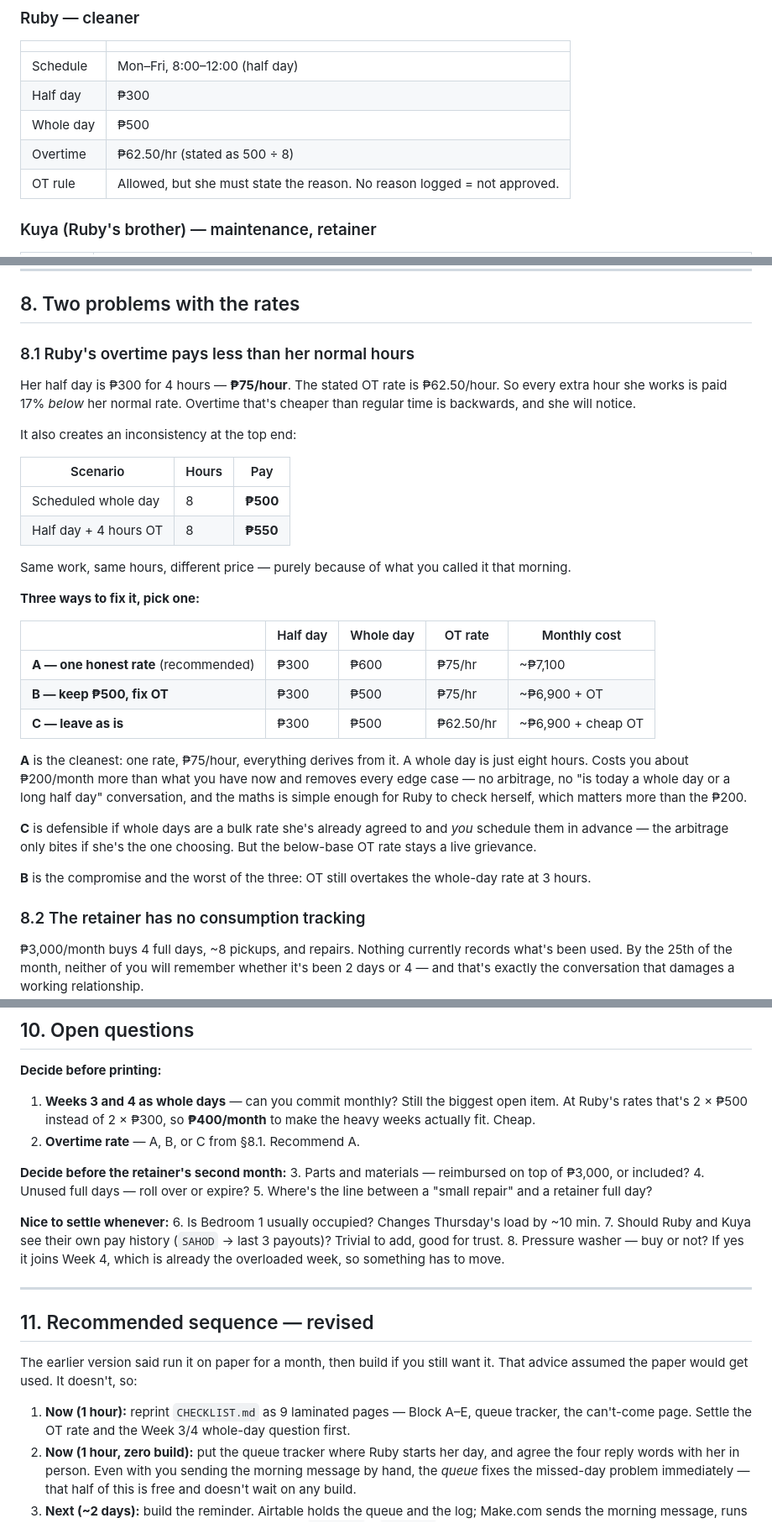
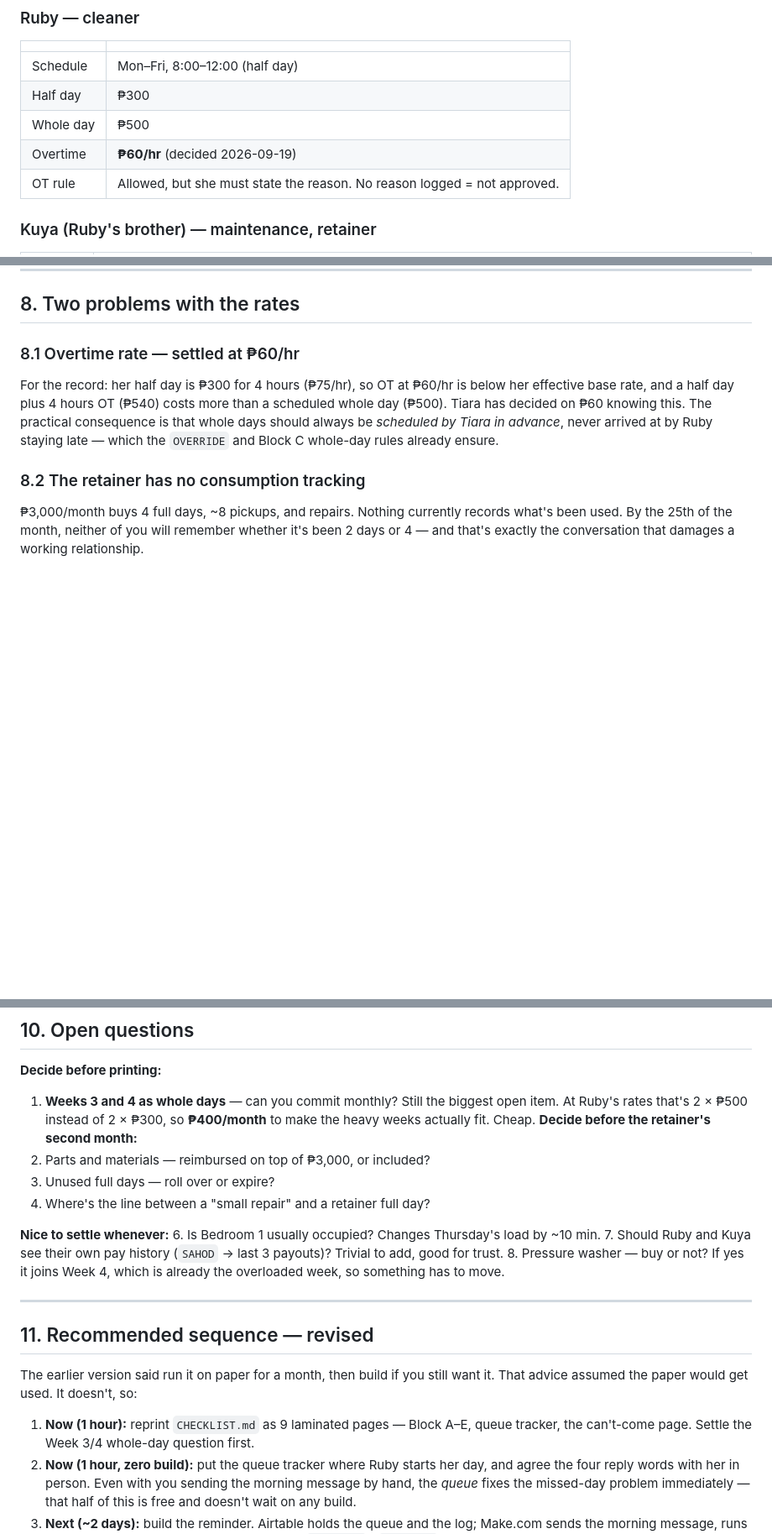
Before and after one commit to tiarara/logos, a Markdown page: household/SCOPE.md, 3 parts joined by grey strips. Shown at 84% size. GitHub-like rendering; blank space fills up the shorter version.

Commit message:
Record overtime rate as ₱60/hr
Co-Authored-By: Claude Fable 5.1 <noreply@anthropic.com>
Claude-Session: https://claude.ai/code/session_01VHqNTRPu8hM8fVgaiwkEp3

```diff
--- a/household/SCOPE.md
+++ b/household/SCOPE.md
@@ -159,7 +159,7 @@ A Facebook Page can only message someone freely within 24 hours of *their* last
 | Schedule | Mon–Fri, 8:00–12:00 (half day) |
 | Half day | ₱300 |
 | Whole day | ₱500 |
-| Overtime | ₱62.50/hr (stated as 500 ÷ 8) |
+| Overtime | **₱60/hr** (decided 2026-09-19) |
 | OT rule | Allowed, but she must state the reason. No reason logged = not approved. |
 
 ### Kuya (Ruby's brother) — maintenance, retainer
@@ -174,32 +174,9 @@ Roughly **₱9,900/month in labour** before overtime, supplies, or parts.
 
 ## 8. Two problems with the rates
 
-### 8.1 Ruby's overtime pays less than her normal hours
+### 8.1 Overtime rate — settled at ₱60/hr
 
-Her half day is ₱300 for 4 hours — **₱75/hour**. The stated OT rate is ₱62.50/hour. So every extra hour she works is paid 17% *below* her normal rate. Overtime that's cheaper than regular time is backwards, and she will notice.
-
-It also creates an inconsistency at the top end:
-
-| Scenario | Hours | Pay |
-|---|---|---|
-| Scheduled whole day | 8 | **₱500** |
-| Half day + 4 hours OT | 8 | **₱550** |
-
-Same work, same hours, different price — purely because of what you called it that morning.
-
-**Three ways to fix it, pick one:**
-
-| | Half day | Whole day | OT rate | Monthly cost |
-|---|---|---|---|---|
-| **A — one honest rate** (recommended) | ₱300 | ₱600 | ₱75/hr | ~₱7,100 |
-| **B — keep ₱500, fix OT** | ₱300 | ₱500 | ₱75/hr | ~₱6,900 + OT |
-| **C — leave as is** | ₱300 | ₱500 | ₱62.50/hr | ~₱6,900 + cheap OT |
-
-**A** is the cleanest: one rate, ₱75/hour, everything derives from it. A whole day is just eight hours. Costs you about ₱200/month more than what you have now and removes every edge case — no arbitrage, no "is today a whole day or a long half day" conversation, and the maths is simple enough for Ruby to check herself, which matters more than the ₱200.
-
-**C** is defensible if whole days are a bulk rate she's already agreed to and *you* schedule them in advance — the arbitrage only bites if she's the one choosing. But the below-base OT rate stays a live grievance.
-
-**B** is the compromise and the worst of the three: OT still overtakes the whole-day rate at 3 hours.
+For the record: her half day is ₱300 for 4 hours (₱75/hr), so OT at ₱60/hr is below her effective base rate, and a half day plus 4 hours OT (₱540) costs more than a scheduled whole day (₱500). Tiara has decided on ₱60 knowing this. The practical consequence is that whole days should always be *scheduled by Tiara in advance*, never arrived at by Ruby staying late — which the `OVERRIDE` and Block C whole-day rules already ensure.
 
 ### 8.2 The retainer has no consumption tracking
 
@@ -265,8 +242,6 @@ He has fewer touchpoints than Ruby and no daily list at all — his flow is enti
 
 **Decide before printing:**
 1. **Weeks 3 and 4 as whole days** — can you commit monthly? Still the biggest open item. At Ruby's rates that's 2 × ₱500 instead of 2 × ₱300, so **₱400/month** to make the heavy weeks actually fit. Cheap.
-2. **Overtime rate** — A, B, or C from §8.1. Recommend A.
-
 **Decide before the retainer's second month:**
 3. Parts and materials — reimbursed on top of ₱3,000, or included?
 4. Unused full days — roll over or expire?
@@ -283,7 +258,7 @@ He has fewer touchpoints than Ruby and no daily list at all — his flow is enti
 
 The earlier version said run it on paper for a month, then build if you still want it. That advice assumed the paper would get used. It doesn't, so:
 
-1. **Now (1 hour):** reprint `CHECKLIST.md` as 9 laminated pages — Block A–E, queue tracker, the can't-come page. Settle the OT rate and the Week 3/4 whole-day question first.
+1. **Now (1 hour):** reprint `CHECKLIST.md` as 9 laminated pages — Block A–E, queue tracker, the can't-come page. Settle the Week 3/4 whole-day question first.
 2. **Now (1 hour, zero build):** put the queue tracker where Ruby starts her day, and agree the four reply words with her in person. Even with you sending the morning message by hand, the *queue* fixes the missed-day problem immediately — that half of this is free and doesn't wait on any build.
 3. **Next (~2 days):** build the reminder. Airtable holds the queue and the log; Make.com sends the morning message, runs the 10:00 and 11:00 escalation, and handles `WALA AKO` / `OVERRIDE`. This is the part that removes you from the loop, and it's the only part that does.
 4. **After (~1 day):** `REPORT` inbox, Kuya's retainer tracker, payouts and `RECEIVED`.
```
Also changed, not shown: other parts of household/SCOPE.md (+1 -1 lines).
